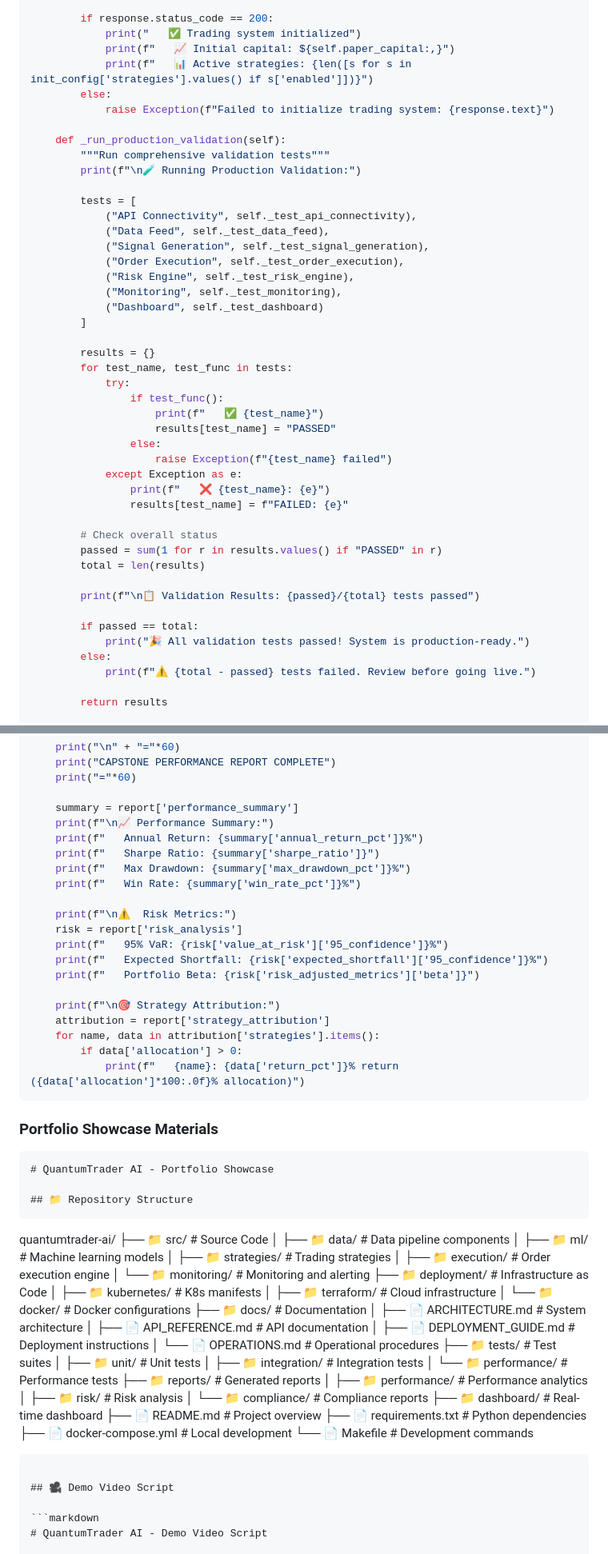
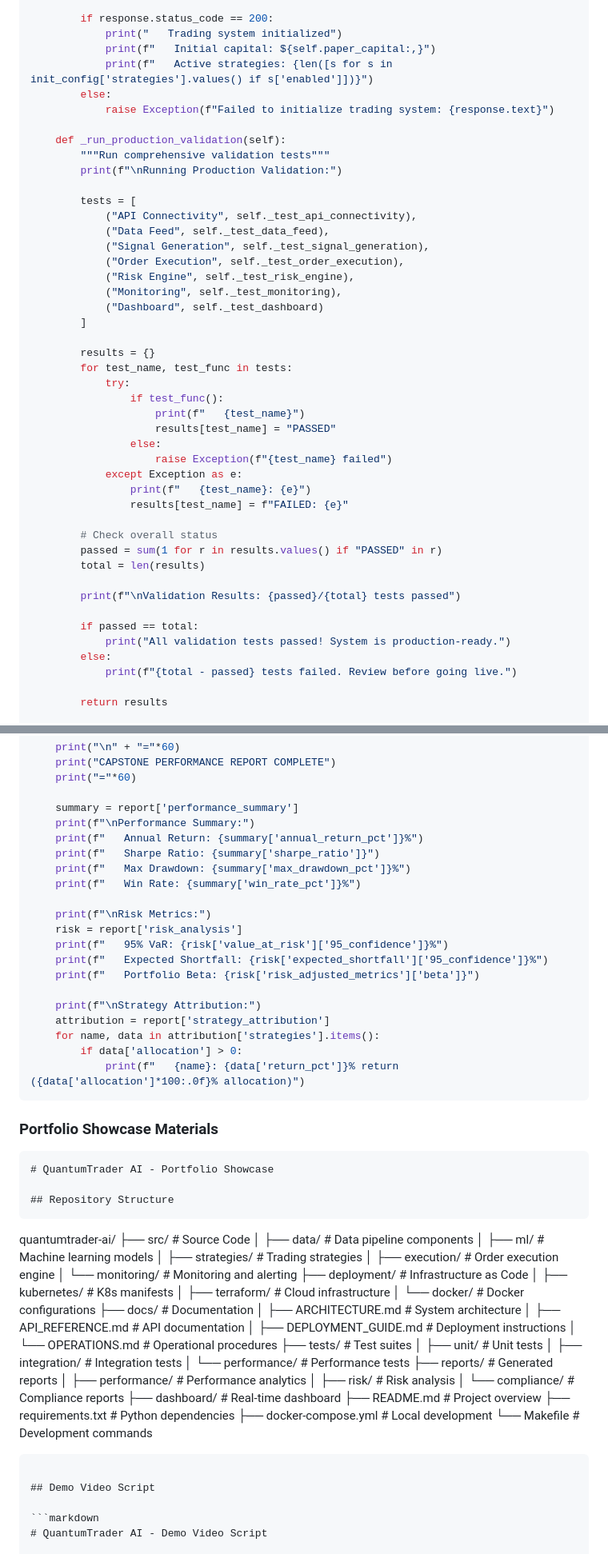
Before and after one commit to cosmasonyekwelu/pythonlearningjourney, a Markdown page: week_15/dayonehundred/README.md, 2 parts joined by grey strips. Shown: that part at 80% size. Rendered like a GitHub page.

`````diff
--- a/week_15/dayonehundred/README.md
+++ b/week_15/dayonehundred/README.md
@@ -415,15 +415,15 @@ class CapstoneDeployment:
         )
 
         if response.status_code == 200:
-            print("   ✅ Trading system initialized")
-            print(f"   📈 Initial capital: ${self.paper_capital:,}")
-            print(f"   📊 Active strategies: {len([s for s in init_config['strategies'].values() if s['enabled']])}")
+            print("   Trading system initialized")
+            print(f"   Initial capital: ${self.paper_capital:,}")
+            print(f"   Active strategies: {len([s for s in init_config['strategies'].values() if s['enabled']])}")
         else:
             raise Exception(f"Failed to initialize trading system: {response.text}")
 
     def _run_production_validation(self):
         """Run comprehensive validation tests"""
-        print(f"\n🧪 Running Production Validation:")
+        print(f"\nRunning Production Validation:")
 
         tests = [
             ("API Connectivity", self._test_api_connectivity),
@@ -439,24 +439,24 @@ class CapstoneDeployment:
         for test_name, test_func in tests:
             try:
                 if test_func():
-                    print(f"   ✅ {test_name}")
+                    print(f"   {test_name}")
                     results[test_name] = "PASSED"
                 else:
                     raise Exception(f"{test_name} failed")
             except Exception as e:
-                print(f"   ❌ {test_name}: {e}")
+                print(f"   {test_name}: {e}")
                 results[test_name] = f"FAILED: {e}"
 
         # Check overall status
         passed = sum(1 for r in results.values() if "PASSED" in r)
         total = len(results)
 
-        print(f"\n📋 Validation Results: {passed}/{total} tests passed")
+        print(f"\nValidation Results: {passed}/{total} tests passed")
 
         if passed == total:
-            print("🎉 All validation tests passed! System is production-ready.")
+            print("All validation tests passed! System is production-ready.")
         else:
-            print(f"⚠️ {total - passed} tests failed. Review before going live.")
+            print(f"{total - passed} tests failed. Review before going live.")
 
         return results
 
@@ -2039,19 +2038,19 @@ if __name__ == "__main__":
     print("="*60)
 
     summary = report['performance_summary']
-    print(f"\n📈 Performance Summary:")
+    print(f"\nPerformance Summary:")
     print(f"   Annual Return: {summary['annual_return_pct']}%")
     print(f"   Sharpe Ratio: {summary['sharpe_ratio']}")
     print(f"   Max Drawdown: {summary['max_drawdown_pct']}%")
     print(f"   Win Rate: {summary['win_rate_pct']}%")
 
-    print(f"\n⚠️  Risk Metrics:")
+    print(f"\nRisk Metrics:")
     risk = report['risk_analysis']
     print(f"   95% VaR: {risk['value_at_risk']['95_confidence']}%")
     print(f"   Expected Shortfall: {risk['expected_shortfall']['95_confidence']}%")
     print(f"   Portfolio Beta: {risk['risk_adjusted_metrics']['beta']}")
 
-    print(f"\n🎯 Strategy Attribution:")
+    print(f"\nStrategy Attribution:")
     attribution = report['strategy_attribution']
     for name, data in attribution['strategies'].items():
         if data['allocation'] > 0:
@@ -2063,42 +2062,42 @@ if __name__ == "__main__":
 ```markdown
 # QuantumTrader AI - Portfolio Showcase
 
-## 📁 Repository Structure
+## Repository Structure
 ```
 
 quantumtrader-ai/
-├── 📁 src/ # Source Code
-│ ├── 📁 data/ # Data pipeline components
-│ ├── 📁 ml/ # Machine learning models
-│ ├── 📁 strategies/ # Trading strategies
-│ ├── 📁 execution/ # Order execution engine
-│ └── 📁 monitoring/ # Monitoring and alerting
-├── 📁 deployment/ # Infrastructure as Code
-│ ├── 📁 kubernetes/ # K8s manifests
-│ ├── 📁 terraform/ # Cloud infrastructure
-│ └── 📁 docker/ # Docker configurations
-├── 📁 docs/ # Documentation
-│ ├── 📄 ARCHITECTURE.md # System architecture
-│ ├── 📄 API_REFERENCE.md # API documentation
-│ ├── 📄 DEPLOYMENT_GUIDE.md # Deployment instructions
-│ └── 📄 OPERATIONS.md # Operational procedures
-├── 📁 tests/ # Test suites
-│ ├── 📁 unit/ # Unit tests
-│ ├── 📁 integration/ # Integration tests
-│ └── 📁 performance/ # Performance tests
-├── 📁 reports/ # Generated reports
-│ ├── 📁 performance/ # Performance analytics
-│ ├── 📁 risk/ # Risk analysis
-│ └── 📁 compliance/ # Compliance reports
-├── 📁 dashboard/ # Real-time dashboard
-├── 📄 README.md # Project overview
-├── 📄 requirements.txt # Python dependencies
-├── 📄 docker-compose.yml # Local development
-└── 📄 Makefile # Development commands
+├── src/ # Source Code
+│ ├── data/ # Data pipeline components
+│ ├── ml/ # Machine learning models
+│ ├── strategies/ # Trading strategies
+│ ├── execution/ # Order execution engine
+│ └── monitoring/ # Monitoring and alerting
+├── deployment/ # Infrastructure as Code
+│ ├── kubernetes/ # K8s manifests
+│ ├── terraform/ # Cloud infrastructure
+│ └── docker/ # Docker configurations
+├── docs/ # Documentation
+│ ├── ARCHITECTURE.md # System architecture
+│ ├── API_REFERENCE.md # API documentation
+│ ├── DEPLOYMENT_GUIDE.md # Deployment instructions
+│ └── OPERATIONS.md # Operational procedures
+├── tests/ # Test suites
+│ ├── unit/ # Unit tests
+│ ├── integration/ # Integration tests
+│ └── performance/ # Performance tests
+├── reports/ # Generated reports
+│ ├── performance/ # Performance analytics
+│ ├── risk/ # Risk analysis
+│ └── compliance/ # Compliance reports
+├── dashboard/ # Real-time dashboard
+├── README.md # Project overview
+├── requirements.txt # Python dependencies
+├── docker-compose.yml # Local development
+└── Makefile # Development commands
 
 ````
 
-## 🎥 Demo Video Script
+## Demo Video Script
 
 ```markdown
 # QuantumTrader AI - Demo Video Script
`````
Also changed, not shown: other parts of week_15/dayonehundred/README.md (+94 -95 lines).
